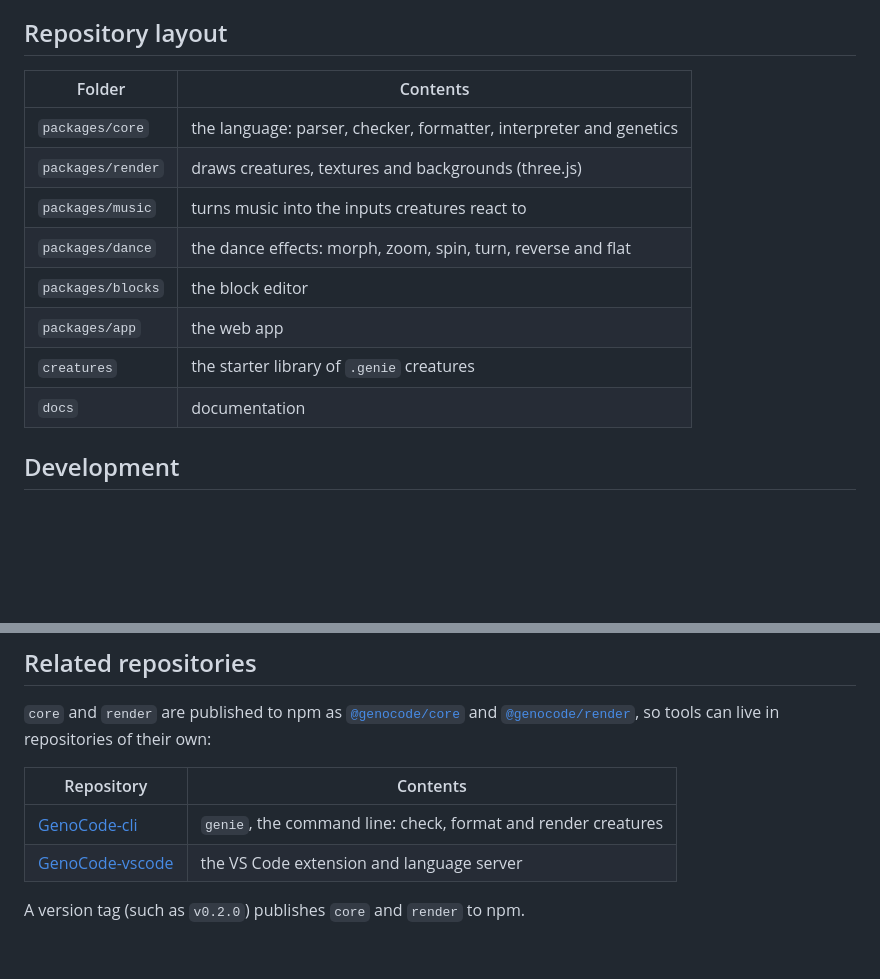
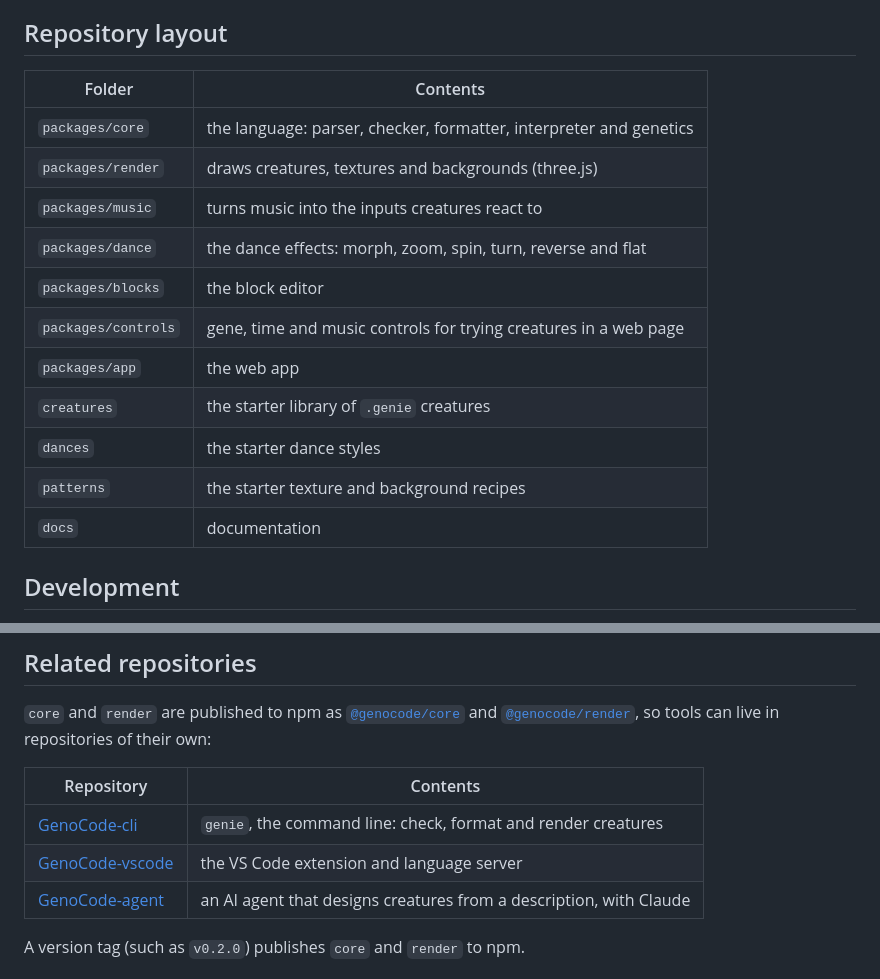
Before and after one commit to JanPiorek/GenoCode, a Markdown page: README.md, 2 parts joined by grey strips. GitHub-like rendering; blank space fills up the shorter version.

```diff
--- a/README.md
+++ b/README.md
@@ -28,16 +28,19 @@ language is defined in [the language reference](https://genocode.piorek.co.za/do
 
 ## Repository layout
 
-| Folder            | Contents                                                           |
-| ----------------- | ------------------------------------------------------------------ |
-| `packages/core`   | the language: parser, checker, formatter, interpreter and genetics |
-| `packages/render` | draws creatures, textures and backgrounds (three.js)               |
-| `packages/music`  | turns music into the inputs creatures react to                     |
-| `packages/dance`  | the dance effects: morph, zoom, spin, turn, reverse and flat       |
-| `packages/blocks` | the block editor                                                   |
-| `packages/app`    | the web app                                                        |
-| `creatures`       | the starter library of `.genie` creatures                          |
-| `docs`            | documentation                                                      |
+| Folder              | Contents                                                           |
+| ------------------- | ------------------------------------------------------------------ |
+| `packages/core`     | the language: parser, checker, formatter, interpreter and genetics |
+| `packages/render`   | draws creatures, textures and backgrounds (three.js)               |
+| `packages/music`    | turns music into the inputs creatures react to                     |
+| `packages/dance`    | the dance effects: morph, zoom, spin, turn, reverse and flat       |
+| `packages/blocks`   | the block editor                                                   |
+| `packages/controls` | gene, time and music controls for trying creatures in a web page   |
+| `packages/app`      | the web app                                                        |
+| `creatures`         | the starter library of `.genie` creatures                          |
+| `dances`            | the starter dance styles                                           |
+| `patterns`          | the starter texture and background recipes                         |
+| `docs`              | documentation                                                      |
 
 ## Development
 
@@ -99,10 +102,11 @@ See [CONTRIBUTING.md](CONTRIBUTING.md) for more.
 [`@genocode/render`](https://www.npmjs.com/package/@genocode/render), so tools can live in
 repositories of their own:
 
-| Repository                                                         | Contents                                                      |
-| ------------------------------------------------------------------ | ------------------------------------------------------------- |
-| [GenoCode-cli](https://github.com/genocode-org/GenoCode-cli)       | `genie`, the command line: check, format and render creatures |
-| [GenoCode-vscode](https://github.com/genocode-org/GenoCode-vscode) | the VS Code extension and language server                     |
+| Repository                                                         | Contents                                                           |
+| ------------------------------------------------------------------ | ------------------------------------------------------------------ |
+| [GenoCode-cli](https://github.com/genocode-org/GenoCode-cli)       | `genie`, the command line: check, format and render creatures      |
+| [GenoCode-vscode](https://github.com/genocode-org/GenoCode-vscode) | the VS Code extension and language server                          |
+| [GenoCode-agent](https://github.com/genocode-org/GenoCode-agent)   | an AI agent that designs creatures from a description, with Claude |
 
 A version tag (such as `v0.2.0`) publishes `core` and `render` to npm.
 
```
Also changed, not shown: CLAUDE.md (added, +44 -0 lines).
